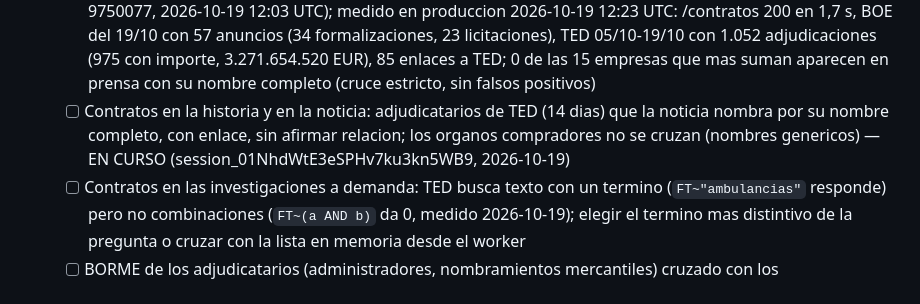
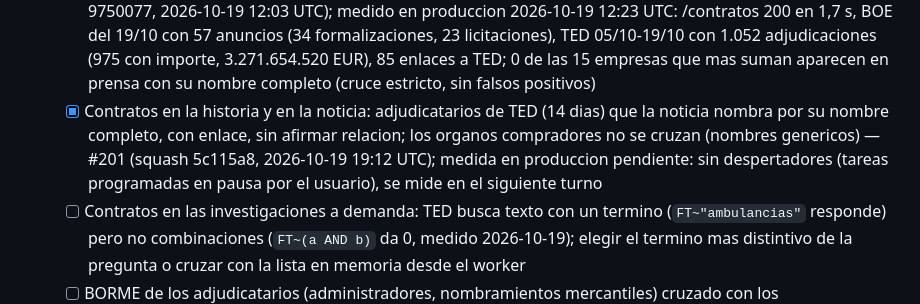
Before and after one commit to jorgealferez/truth-news, a Markdown page: PENDIENTES.truth-news.md, the part around the change. GitHub-like rendering.

Commit message:
Ledger: contratos en la historia y en la noticia hecho (#201) (#239)
Claude-Session: https://claude.ai/code/session_01NhdWtE3eSPHv7ku3kn5WB9

Co-authored-by: Claude <noreply@anthropic.com>

```diff
--- a/PENDIENTES.truth-news.md
+++ b/PENDIENTES.truth-news.md
@@ -69,7 +69,7 @@ Reglas de edicion (resumen; la version completa esta en la skill):
   - [ ] `truthnews/promo.py` (ADR 0045; el 0041 estaba reservado para Comparativas): seccion de la URL (escaparate, showroom, branded, compras, ofertas...), senales fuertes ("por menos de N euros", chollos del dia, codigo descuento, tienda + oferta) y "Los mejores X" dirigido al consumidor; el rastreo no guarda lo marcado (`promotional_skipped`) y `assign_stories` borra lo ya guardado en 72 h y las historias que se quedan vacias (`promotional_removed`). Medido en feeds reales 2026-10-19: 1.245 titulares de 60 medios, 13 marcados y los 13 publicitarios (0 falsos positivos); revision de 1.352 no marcados: 3 escapados, anadidos. Efecto en produccion (promotional_skipped / promotional_removed) NO VERIFICADO: sin acceso de lectura a la base de produccion desde esta sesion — #151
 - [ ] Contratacion publica, transparencia y datos abiertos (peticion del usuario 2026-10-19: "Incluye el analisis y cruce de datos con licitaciones y concursos publicos y otros datos publicados tambien en portales de transparencia, BOE y datos abiertos"): licitaciones y formalizaciones del BOE (seccion V.A) y adjudicaciones de Espana en TED (empresa, NIF, importe, organo) en /contratos, citadas y sin tablas; cruce de adjudicatarios y organos con las noticias rastreadas; despues contratos en la historia y en investigaciones, BORME de los adjudicatarios y portal de transparencia. robots.txt medido 2026-10-19: Plataforma de Contratacion del Sector Publico `Disallow: /` (no se rastrea; solo consulta puntual, ADR 0029), BDNS `Disallow: /api/` (no se usa), datos.gob.es bloqueo antibots (no se evade); BOE, TED y transparencia.gob.es lo permiten. Carril: Contratacion y transparencia (`truthnews/data/contratacion.py`, `truthnews/web/contracts.py`, `contracts.html`) — EN CURSO (session_01NhdWtE3eSPHv7ku3kn5WB9, 2026-10-19)
   - [x] /contratos (ADR 0042, sin tablas): BOE V.A y adjudicaciones de Espana en TED con adjudicatario (solo personas juridicas; los autonomos se cuentan, no se nombran), NIF (solo con un unico adjudicatario: TED no ordena los NIF como los nombres) e importe; empresas que mas suman, varias adjudicaciones, quien contrata mas, contratos mayores y noticias rastreadas que nombran a la empresa (sin afirmar relacion). Medido en vivo 2026-10-04..18: BOE 563 anuncios (organo y objeto en 561), TED 909 adjudicaciones (importe 843, NIF 650, 2.944 M EUR, 24 s en 4 paginas: refresco en segundo plano) — #160 (squash 9750077, 2026-10-19 12:03 UTC); medido en produccion 2026-10-19 12:23 UTC: /contratos 200 en 1,7 s, BOE del 19/10 con 57 anuncios (34 formalizaciones, 23 licitaciones), TED 05/10-19/10 con 1.052 adjudicaciones (975 con importe, 3.271.654.520 EUR), 85 enlaces a TED; 0 de las 15 empresas que mas suman aparecen en prensa con su nombre completo (cruce estricto, sin falsos positivos)
-  - [ ] Contratos en la historia y en la noticia: adjudicatarios de TED (14 dias) que la noticia nombra por su nombre completo, con enlace, sin afirmar relacion; los organos compradores no se cruzan (nombres genericos) — EN CURSO (session_01NhdWtE3eSPHv7ku3kn5WB9, 2026-10-19)
+  - [x] Contratos en la historia y en la noticia: adjudicatarios de TED (14 dias) que la noticia nombra por su nombre completo, con enlace, sin afirmar relacion; los organos compradores no se cruzan (nombres genericos) — #201 (squash 5c115a8, 2026-10-19 19:12 UTC); medida en produccion pendiente: sin despertadores (tareas programadas en pausa por el usuario), se mide en el siguiente turno
   - [ ] Contratos en las investigaciones a demanda: TED busca texto con un termino (`FT~"ambulancias"` responde) pero no combinaciones (`FT~(a AND b)` da 0, medido 2026-10-19); elegir el termino mas distintivo de la pregunta o cruzar con la lista en memoria desde el worker
   - [ ] BORME de los adjudicatarios (administradores, nombramientos mercantiles) cruzado con los nombramientos del BOE
   - [ ] Portal de transparencia (transparencia.gob.es lo permite): retribuciones de altos cargos y convenios
```
